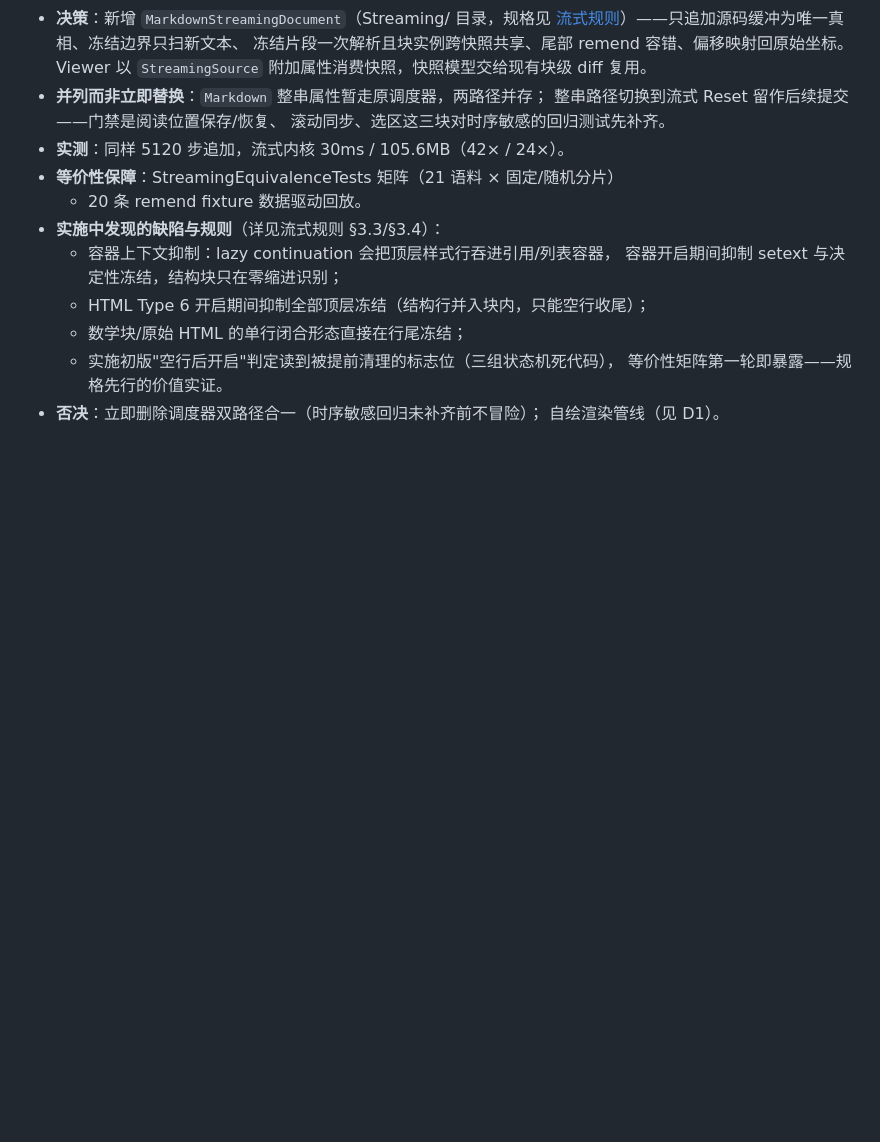
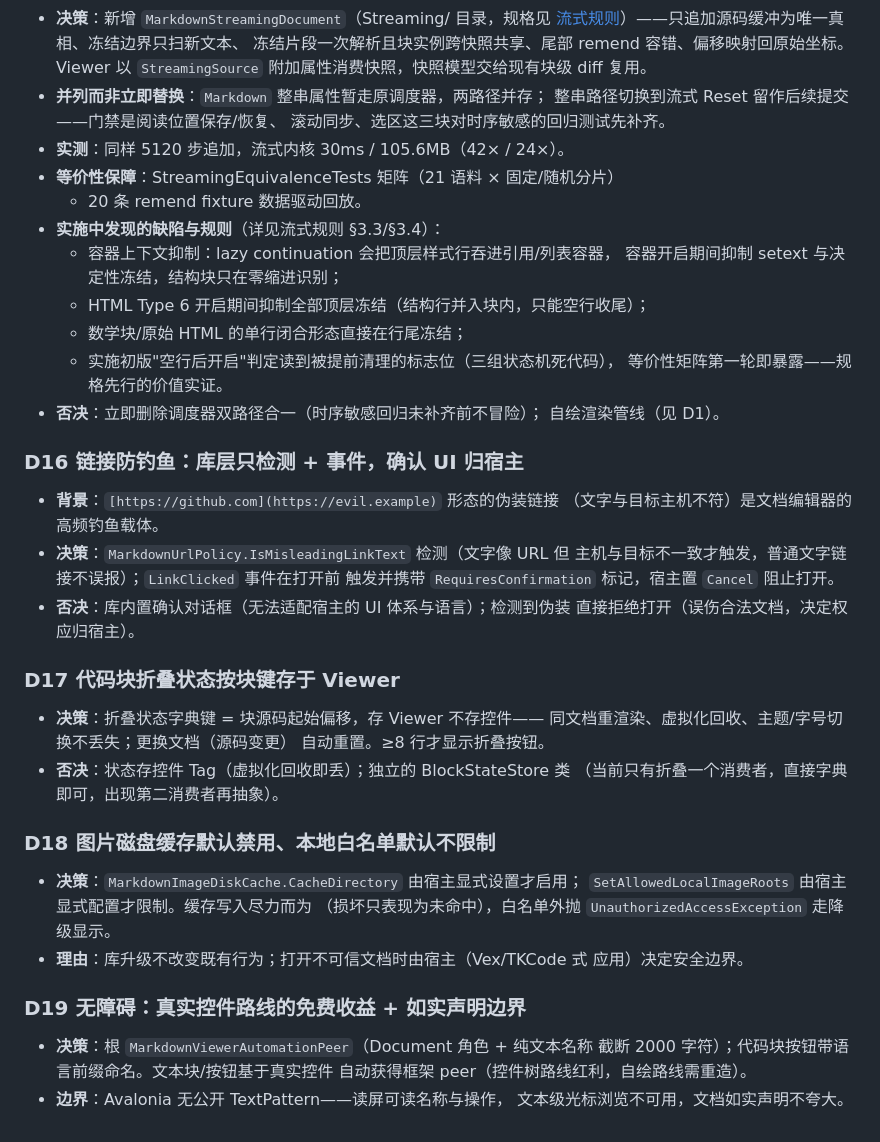
Before and after one commit to dotnet9/CodeWF.Avalonia, a Markdown page: docs/决策记录.md, the part around the change. GitHub-like rendering; blank space fills up the shorter version.

Commit message:
文档(归档)：决策记录补齐 D16-D19 并新增 AGENTS.md 改动同步清单
- 决策记录：链接防钓鱼（确认 UI 归宿主）、折叠状态按块键存 Viewer、
  图片缓存/白名单的安全默认值取舍、无障碍边界声明
- AGENTS.md：构建命令、流式/渲染/状态/图片四类改动同步清单、
  测试约定、已知边界（防后人重走弯路）

```diff
--- a/docs/决策记录.md
+++ b/docs/决策记录.md
@@ -139,3 +139,37 @@
     等价性矩阵第一轮即暴露——规格先行的价值实证。
 - **否决**：立即删除调度器双路径合一（时序敏感回归未补齐前不冒险）；
   自绘渲染管线（见 D1）。
+
+### D16 链接防钓鱼：库层只检测 + 事件，确认 UI 归宿主
+
+- **背景**：`[https://github.com](https://evil.example)` 形态的伪装链接
+  （文字与目标主机不符）是文档编辑器的高频钓鱼载体。
+- **决策**：`MarkdownUrlPolicy.IsMisleadingLinkText` 检测（文字像 URL 但
+  主机与目标不一致才触发，普通文字链接不误报）；`LinkClicked` 事件在打开前
+  触发并携带 `RequiresConfirmation` 标记，宿主置 `Cancel` 阻止打开。
+- **否决**：库内置确认对话框（无法适配宿主的 UI 体系与语言）；检测到伪装
+  直接拒绝打开（误伤合法文档，决定权应归宿主）。
+
+### D17 代码块折叠状态按块键存于 Viewer
+
+- **决策**：折叠状态字典键 = 块源码起始偏移，存 Viewer 不存控件——
+  同文档重渲染、虚拟化回收、主题/字号切换不丢失；更换文档（源码变更）
+  自动重置。≥8 行才显示折叠按钮。
+- **否决**：状态存控件 Tag（虚拟化回收即丢）；独立的 BlockStateStore 类
+  （当前只有折叠一个消费者，直接字典即可，出现第二消费者再抽象）。
+
+### D18 图片磁盘缓存默认禁用、本地白名单默认不限制
+
+- **决策**：`MarkdownImageDiskCache.CacheDirectory` 由宿主显式设置才启用；
+  `SetAllowedLocalImageRoots` 由宿主显式配置才限制。缓存写入尽力而为
+  （损坏只表现为未命中），白名单外抛 `UnauthorizedAccessException` 走降级显示。
+- **理由**：库升级不改变既有行为；打开不可信文档时由宿主（Vex/TKCode 式
+  应用）决定安全边界。
+
+### D19 无障碍：真实控件路线的免费收益 + 如实声明边界
+
+- **决策**：根 `MarkdownViewerAutomationPeer`（Document 角色 + 纯文本名称
+  截断 2000 字符）；代码块按钮带语言前缀命名。文本块/按钮基于真实控件
+  自动获得框架 peer（控件树路线红利，自绘路线需重造）。
+- **边界**：Avalonia 无公开 TextPattern——读屏可读名称与操作，
+  文本级光标浏览不可用，文档如实声明不夸大。
```
Also changed, not shown: AGENTS.md (added, +65 -0 lines).
